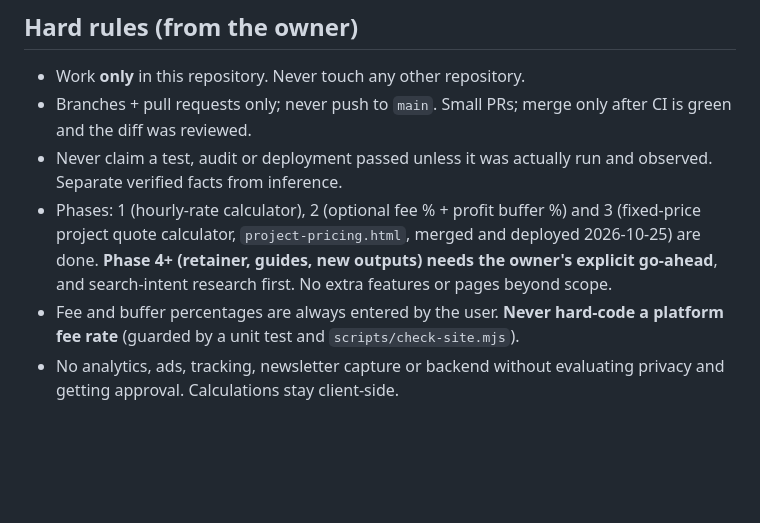
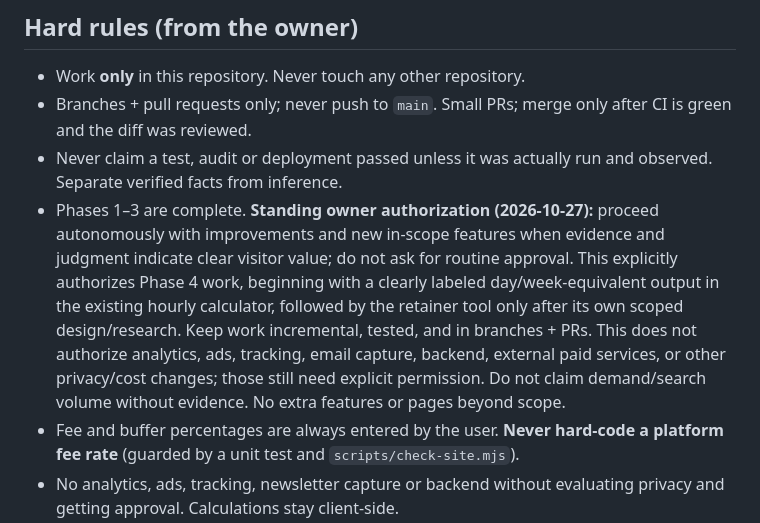
Before and after one commit to Fadhel-docom/RateNest, a Markdown page: CLAUDE.md, the part around the change. Drawn GitHub-style; blank space fills up the shorter version.

Commit message:
docs: record standing authorization for useful site improvements

```diff
--- a/CLAUDE.md
+++ b/CLAUDE.md
@@ -16,7 +16,7 @@ In any chat — including a fresh one that knows nothing — this means: go stra
 - Work **only** in this repository. Never touch any other repository.
 - Branches + pull requests only; never push to `main`. Small PRs; merge only after CI is green and the diff was reviewed.
 - Never claim a test, audit or deployment passed unless it was actually run and observed. Separate verified facts from inference.
-- Phases: 1 (hourly-rate calculator), 2 (optional fee % + profit buffer %) and 3 (fixed-price project quote calculator, `project-pricing.html`, merged and deployed 2026-10-25) are done. **Phase 4+ (retainer, guides, new outputs) needs the owner's explicit go-ahead**, and search-intent research first. No extra features or pages beyond scope.
+- Phases 1–3 are complete. **Standing owner authorization (2026-10-27):** proceed autonomously with improvements and new in-scope features when evidence and judgment indicate clear visitor value; do not ask for routine approval. This explicitly authorizes Phase 4 work, beginning with a clearly labeled day/week-equivalent output in the existing hourly calculator, followed by the retainer tool only after its own scoped design/research. Keep work incremental, tested, and in branches + PRs. This does not authorize analytics, ads, tracking, email capture, backend, external paid services, or other privacy/cost changes; those still need explicit permission. Do not claim demand/search volume without evidence. No extra features or pages beyond scope.
 - Fee and buffer percentages are always entered by the user. **Never hard-code a platform fee rate** (guarded by a unit test and `scripts/check-site.mjs`).
 - No analytics, ads, tracking, newsletter capture or backend without evaluating privacy and getting approval. Calculations stay client-side.
 - Don't impersonate competitors or copy their text/layout; don't invent competitor features.
```
